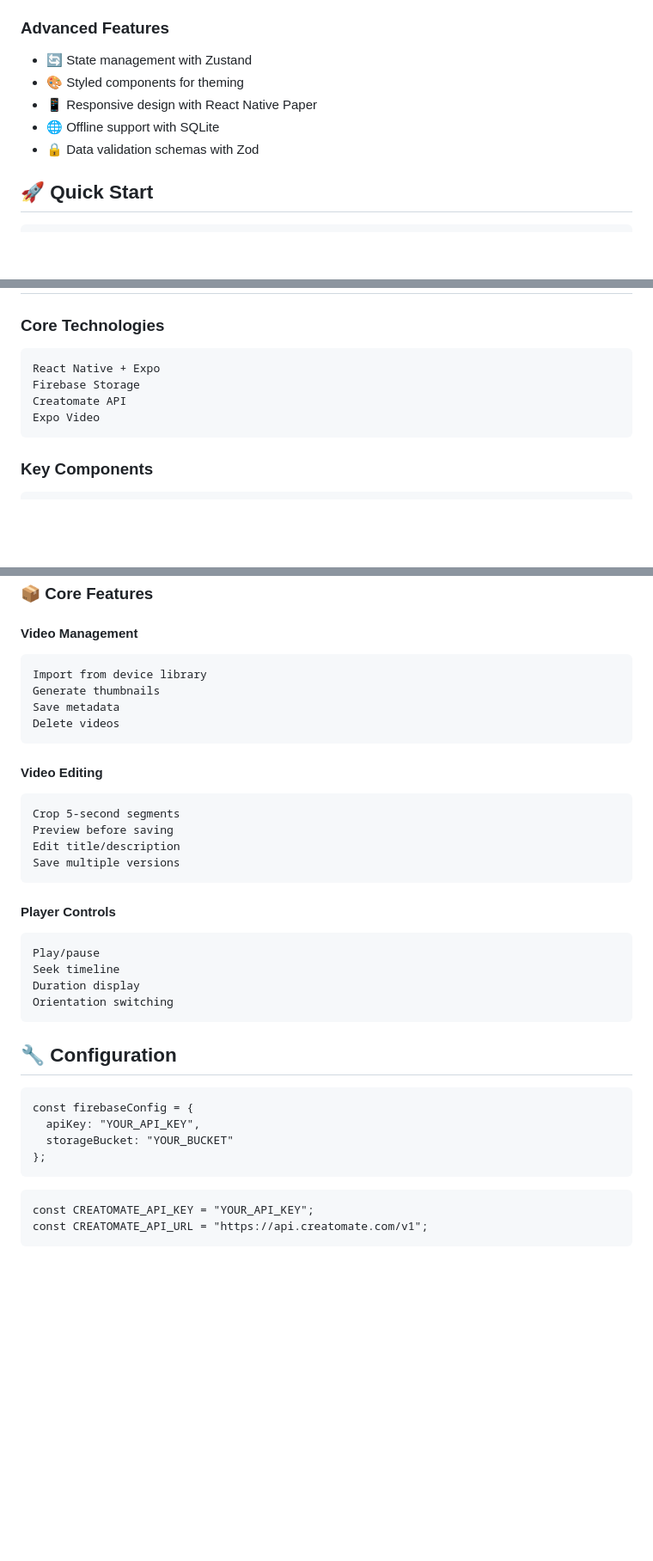
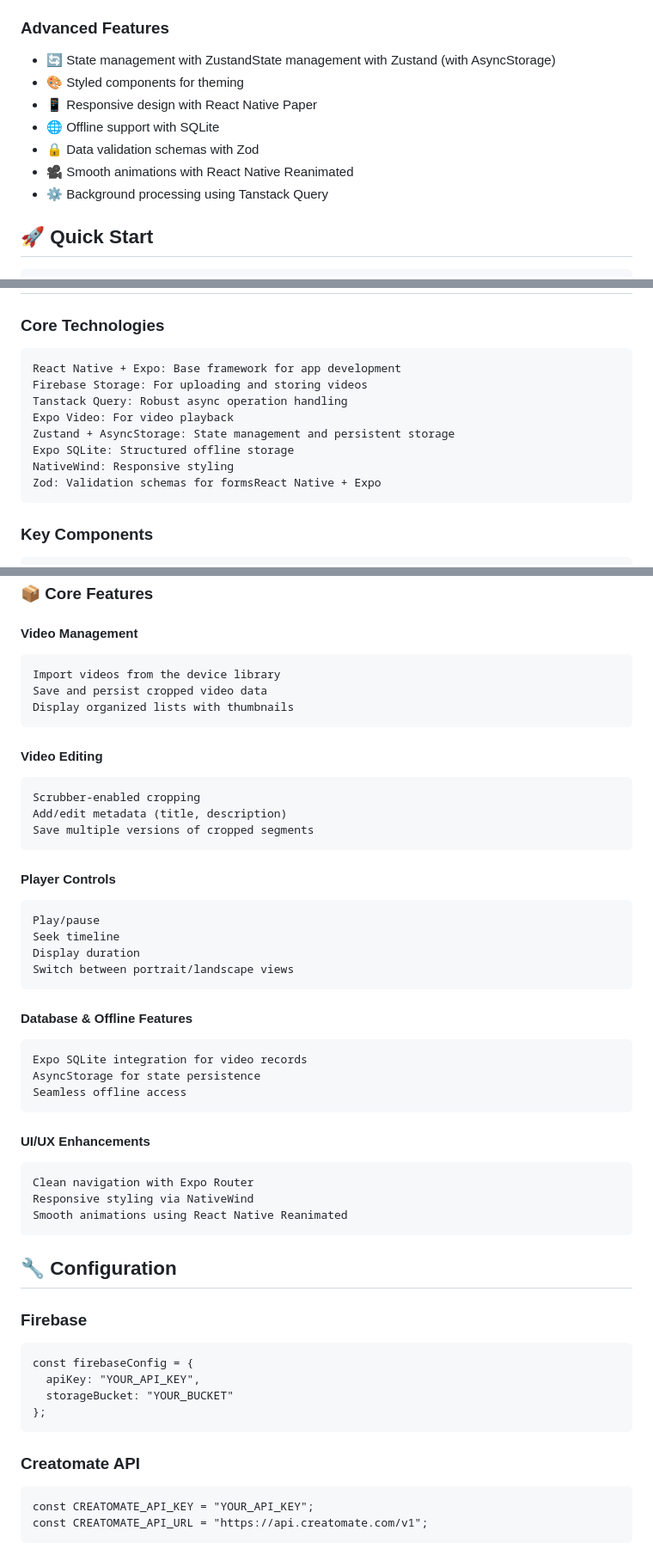
Before and after one commit to utku-guclu/video-diary, a Markdown page: README.md, 3 parts joined by grey strips. Shown: that part at 86% size. Rendered like a GitHub page; blank space fills up the shorter version.

````diff
--- a/README.md
+++ b/README.md
@@ -14,11 +14,13 @@ A modern React Native application for managing and editing personal video collec
 - 🌓 Light/dark theme support
 
 ### Advanced Features
-- 🔄 State management with Zustand
+- 🔄 State management with ZustandState management with Zustand (with AsyncStorage)
 - 🎨 Styled components for theming
 - 📱 Responsive design with React Native Paper
 - 🌐 Offline support with SQLite
 - 🔒 Data validation schemas with Zod
+- 🎥 Smooth animations with React Native Reanimated
+- ⚙ Background processing using Tanstack Query
 
 ## 🚀 Quick Start
 
@@ -42,10 +44,14 @@ bun expo start (--tunnel)
 ## 🏗️ Architecture
 ### Core Technologies
 
-    React Native + Expo
-    Firebase Storage
-    Creatomate API
-    Expo Video
+    React Native + Expo: Base framework for app development
+    Firebase Storage: For uploading and storing videos
+    Tanstack Query: Robust async operation handling
+    Expo Video: For video playback
+    Zustand + AsyncStorage: State management and persistent storage
+    Expo SQLite: Structured offline storage
+    NativeWind: Responsive styling
+    Zod: Validation schemas for formsReact Native + Expo
 
 ### Key Components
 
@@ -81,27 +87,37 @@ app/
 ### 📦 Core Features
 #### Video Management
 
-    Import from device library
-    Generate thumbnails
-    Save metadata
-    Delete videos
+    Import videos from the device library
+    Save and persist cropped video data
+    Display organized lists with thumbnails
 
 #### Video Editing
 
-    Crop 5-second segments
-    Preview before saving
-    Edit title/description
-    Save multiple versions
+    Scrubber-enabled cropping
+    Add/edit metadata (title, description)
+    Save multiple versions of cropped segments
 
 #### Player Controls
 
     Play/pause
     Seek timeline
-    Duration display
-    Orientation switching
+    Display duration
+    Switch between portrait/landscape views
+
+#### Database & Offline Features
+
+    Expo SQLite integration for video records
+    AsyncStorage for state persistence
+    Seamless offline access
+
+#### UI/UX Enhancements
+    Clean navigation with Expo Router
+    Responsive styling via NativeWind
+    Smooth animations using React Native Reanimated
 
 ## 🔧 Configuration
 
+### Firebase
 ```
 const firebaseConfig = {
   apiKey: "YOUR_API_KEY",
@@ -109,6 +125,7 @@ const firebaseConfig = {
 };
 ```
 
+### Creatomate API
 ```Creatomate config
 const CREATOMATE_API_KEY = "YOUR_API_KEY";
 const CREATOMATE_API_URL = "https://api.creatomate.com/v1";
````
